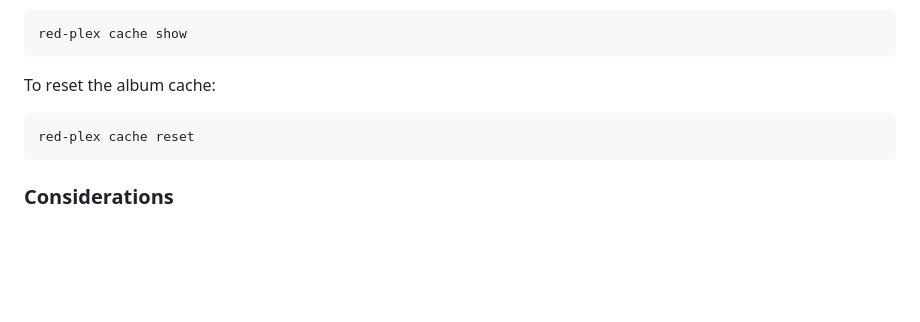
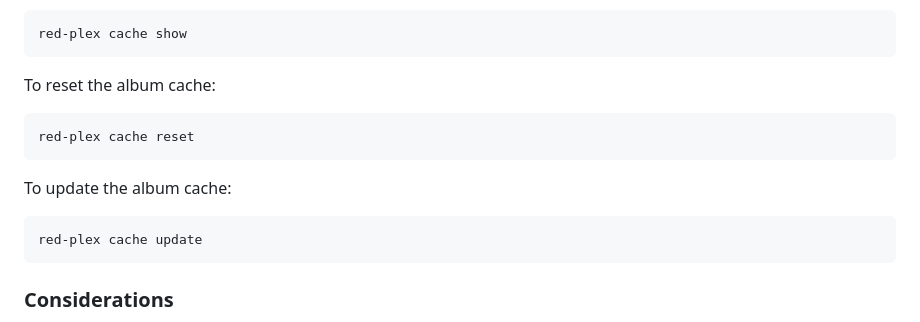
Before and after one commit to marceljungle/red-plex, a Markdown page: README.md, the part around the change. GitHub-like rendering; blank space fills up the shorter version.

````diff
--- a/README.md
+++ b/README.md
@@ -215,6 +215,12 @@ To reset the album cache:
 red-plex cache reset
 ```
 
+To update the album cache:
+
+```bash
+red-plex cache update
+```
+
 ### Considerations
 
 - **Album Matching**: The tool matches albums based on the folder names in your Plex library. Ensure that your music library is properly organized and tagged for the best results.
````
